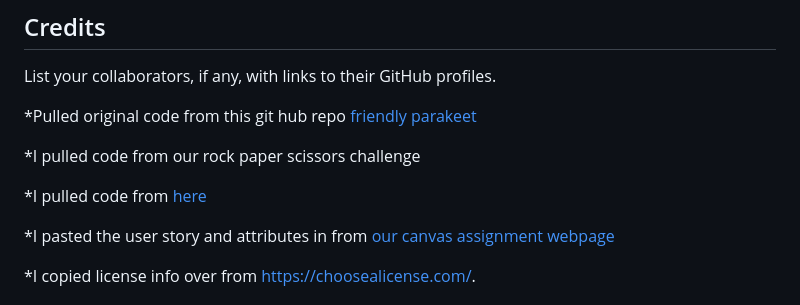
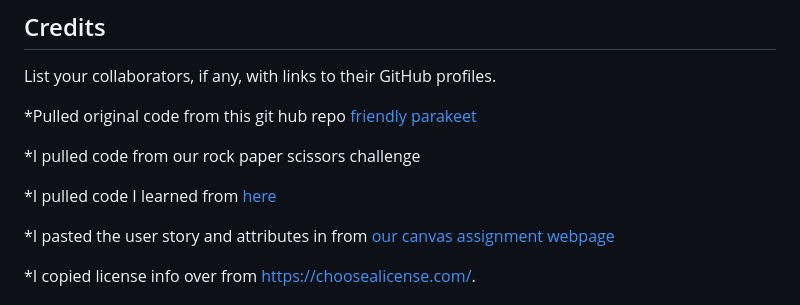
Before and after one commit to Newtron21/module-3-challenge, a Markdown page: README.md, the part around one of its changes. Rendered like a GitHub page.

Commit message:
Update README.md
fixing more line breaks

```diff
--- a/README.md
+++ b/README.md
@@ -50,7 +53,7 @@ List your collaborators, if any, with links to their GitHub profiles.
 
 \*I pulled code from our rock paper scissors challenge
 
-\*I pulled code from [here](https://www.w3schools.com/jsref/jsref_substring.asp)
+\*I pulled code I learned from [here](https://www.w3schools.com/jsref/jsref_substring.asp)
 
 \*I pasted the user story and attributes in from
 [our canvas assignment webpage](<(https://courses.bootcampspot.com/courses/3765/assignments/57225?module_item_id=1005934)>)
```
Also changed, not shown: other parts of README.md (+3 -0 lines).
